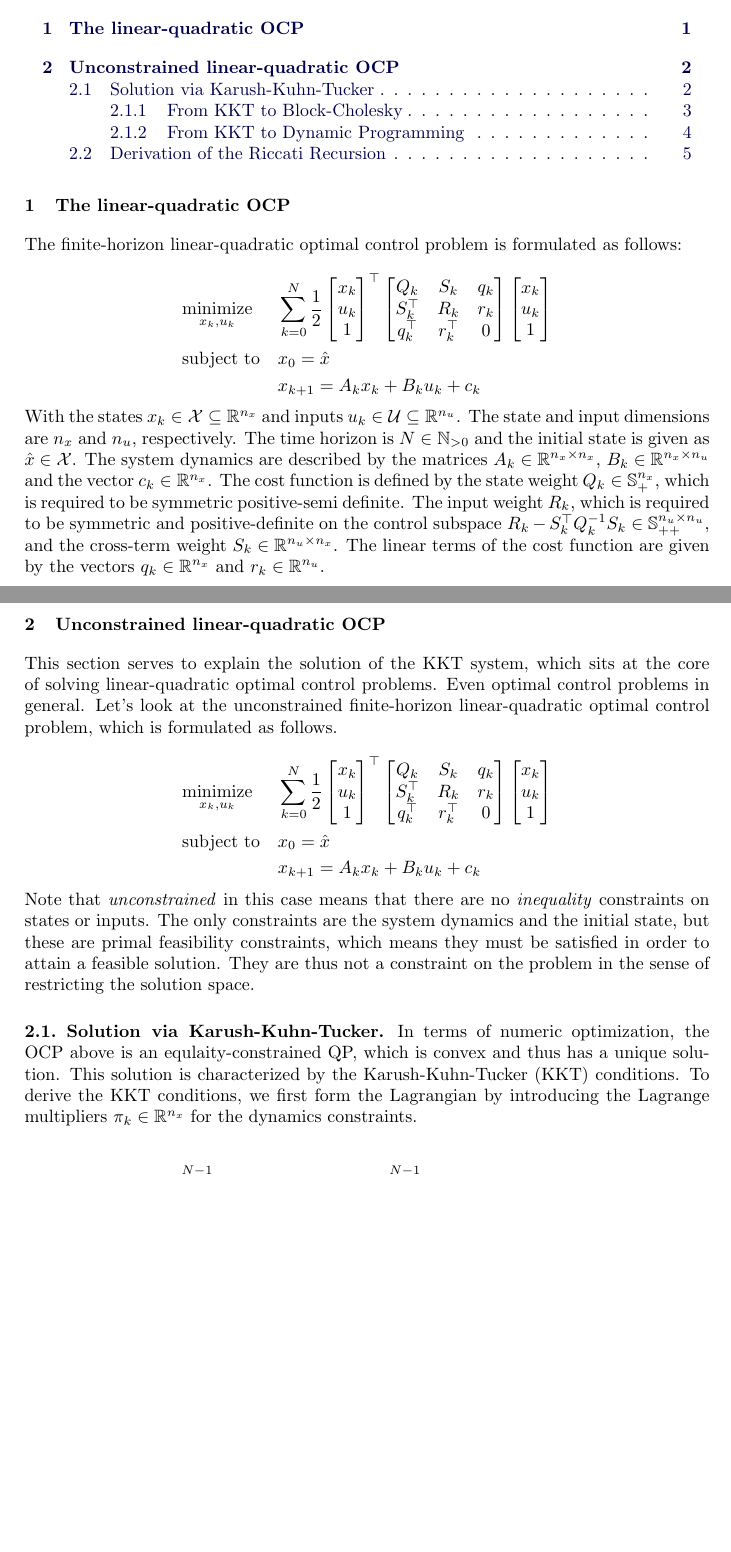
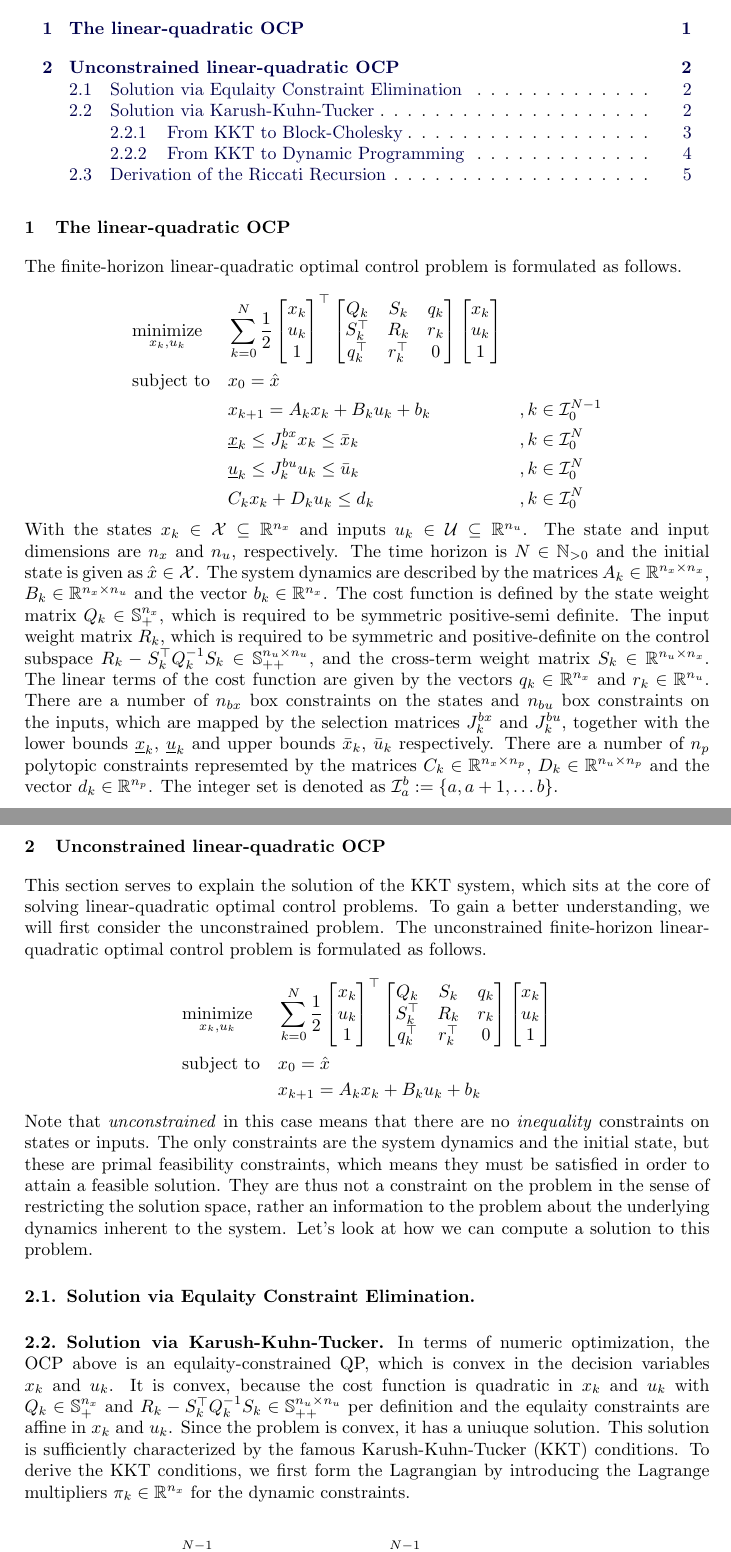
Before and after one commit to wernertimothy/LQMPC-tex, a LaTeX document (lqmpc.tex, which reads sections/linear_quadratic_ocp.tex, sections/ocp_formulation.tex, sections/unconstrained_ocp.tex): two parts of pages 1 and 2 of 5, joined at a grey line, cut so that both start at the same text, the shorter picture padded with empty space. Compiled offline with pdfLaTeX.

Commit message:
refine KKT derivation

```diff
--- a/lqmpc.tex
+++ b/lqmpc.tex
@@ -14,7 +14,7 @@
 \makecontent
 
 % sections
-\input{sections/ocp_formulation}
+\input{sections/linear_quadratic_ocp}
 \input{sections/unconstrained_ocp}
 
 % bibliography
--- /dev/null
+++ b/sections/linear_quadratic_ocp.tex
@@ -0,0 +1,27 @@
+
+\section{The linear-quadratic OCP}
+The finite-horizon linear-quadratic optimal control problem is formulated as follows.
+
+\[
+\begin{aligned}
+& \underset{x_k, u_k}{\text{minimize}} & & \sum_{k=0}^{N} \frac{1}{2} \vxuone{k}\T \Hcoststacked{k} \vxuone{k} & &                      \\
+& \text{subject to}                    & & x_0 = \hat{x}                                                       & &                      \\
+&                                      & & x_{k+1} = A_k x_k + B_k u_k + b_k                                   & & ,k\in\Iset{0}{N-1}   \\
+&                                      & & \underline{x}_k \leq J_k^{bx} x_k \leq \bar{x}_k                    & & ,k\in\Iset{0}{N}     \\
+&                                      & & \underline{u}_k \leq J_k^{bu} u_k \leq \bar{u}_k                    & & ,k\in\Iset{0}{N}     \\
+&                                      & & C_k x_k + D_k u_k \leq d_k                                          & & ,k\in\Iset{0}{N}
+\end{aligned}
+\]
+
+With the states $x_k \in\Xset\subseteq\R{n_x}$ and inputs $u_k \in\Uset\subseteq\R{n_u}$.
+The state and input dimensions are $n_x$ and $n_u$, respectively.
+The time horizon is $N \in \mathbb{N}_{>0}$ and the initial state is given as $\hat{x} \in \Xset$.
+The system dynamics are described by the matrices $A_k \in \R{n_x \times n_x}$, $B_k \in \R{n_x \times n_u}$ and the vector $b_k \in \R{n_x}$.
+The cost function is defined by the state weight matrix $Q_k \in \Sp{n_x}$, which is required to be symmetric positive-semi definite.
+The input weight matrix $R_k$, which is required to be symmetric and positive-definite on the control subspace $R_k - S_k\T Q_k^{-1} S_k \in \Spp{n_u \times n_u}$, and the cross-term weight matrix $S_k \in \R{n_u \times n_x}$.
+The linear terms of the cost function are given by the vectors $q_k \in \R{n_x}$ and $r_k \in \R{n_u}$.
+There are a number of $n_{bx}$ box constraints on the states and $n_{bu}$ box constraints on the inputs, which are mapped by the selection matrices $J_k^{bx}$ and $J_k^{bu}$, together with the lower bounds $\underline{x}_k$, $\underline{u}_k$ and upper bounds $\bar{x}_k$, $\bar{u}_k$ respectively.
+There are a number of $n_p$ polytopic constraints represemted by the matrices $C_k\in\R{n_x \times n_p}$, $D_k\in\R{n_u \times n_p}$ and the vector $d_k\in\R{n_p}$.
+The integer set is denoted as $\Iset{a}{b} := \lbrace a, a+1, \dots b \rbrace$.
+
+\newpage
--- a/sections/ocp_formulation.tex
+++ /dev/null
@@ -1,21 +0,0 @@
-
-\section{The linear-quadratic OCP}
-The finite-horizon linear-quadratic optimal control problem is formulated as follows:
-
-\begin{equation*}
-\begin{aligned}
-& \underset{x_k, u_k}{\text{minimize}} & & \sum_{k=0}^{N} \frac{1}{2} \vxuone{k}\T \Hcoststacked{k} \vxuone{k} \\
-& \text{subject to} & & x_0 = \hat{x}\\
-& & & x_{k+1} = A_k x_k + B_k u_k + c_k\\
-\end{aligned}
-\end{equation*}
-
-With the states $x_k \in\Xset\subseteq\R{n_x}$ and inputs $u_k \in\Uset\subseteq\R{n_u}$.
-The state and input dimensions are $n_x$ and $n_u$, respectively.
-The time horizon is $N \in \mathbb{N}_{>0}$ and the initial state is given as $\hat{x} \in \Xset$.
-The system dynamics are described by the matrices $A_k \in \R{n_x \times n_x}$, $B_k \in \R{n_x \times n_u}$ and the vector $c_k \in \R{n_x}$.
-The cost function is defined by the state weight $Q_k \in \Sp{n_x}$, which is required to be symmetric positive-semi definite.
-The input weight $R_k$, which is required to be symmetric and positive-definite on the control subspace $R_k - S_k\T Q_k^{-1} S_k \in \Spp{n_u \times n_u}$, and the cross-term weight $S_k \in \R{n_u \times n_x}$.
-The linear terms of the cost function are given by the vectors $q_k \in \R{n_x}$ and $r_k \in \R{n_u}$.
-
-\newpage
--- a/sections/unconstrained_ocp.tex
+++ b/sections/unconstrained_ocp.tex
@@ -2,26 +2,31 @@
 \section{Unconstrained linear-quadratic OCP}
 
 This section serves to explain the solution of the KKT system, which sits at the core of solving linear-quadratic optimal control problems.
-Even optimal control problems in general.
-Let's look at the unconstrained finite-horizon linear-quadratic optimal control problem, which is formulated as follows.
+To gain a better understanding, we will first consider the unconstrained problem.
+The unconstrained finite-horizon linear-quadratic optimal control problem is formulated as follows.
 
 \[
 \begin{aligned}
     & \underset{x_k, u_k}{\text{minimize}} & & \sum_{k=0}^{N} \frac{1}{2} \vxuone{k}\T \Hcoststacked{k} \vxuone{k} \\
     & \text{subject to} & & x_0 = \hat{x}\\
-    & & & x_{k+1} = A_k x_k + B_k u_k + c_k\\
+    & & & x_{k+1} = A_k x_k + B_k u_k + b_k\\
 \end{aligned}
 \]
 
 Note that \textit{unconstrained} in this case means that there are no \textit{inequality} constraints on states or inputs.
 The only constraints are the system dynamics and the initial state, but these are primal feasibility constraints, which means they must be satisfied in order to attain a feasible solution.
-They are thus not a constraint on the problem in the sense of restricting the solution space.
+They are thus not a constraint on the problem in the sense of restricting the solution space, rather an information to the problem about the underlying dynamics inherent to the system.
+Let's look at how we can compute a solution to this problem.
+
+\subsection{Solution via Equlaity Constraint Elimination}
 
 \subsection{Solution via Karush-Kuhn-Tucker}
 
-In terms of numeric optimization, the OCP above is an equlaity-constrained QP, which is convex and thus has a unique solution.
-This solution is characterized by the Karush-Kuhn-Tucker (KKT) conditions.
-To derive the KKT conditions, we first form the Lagrangian by introducing the Lagrange multipliers $\pi_k \in \R{n_x}$ for the dynamics constraints.
+In terms of numeric optimization, the OCP above is an equlaity-constrained QP, which is convex in the decision variables $x_k$ and $u_k$.
+It is convex, because the cost function is quadratic in $x_k$ and $u_k$ with $Q_k \in \Sp{n_x}$ and $R_k - S_k\T Q_k^{-1} S_k \in \Spp{n_u \times n_u}$ per definition and the equlaity constraints are affine in $x_k$ and $u_k$.
+Since the problem is convex, it has a uniuque solution.
+This solution is sufficiently characterized by the famous Karush-Kuhn-Tucker (KKT) conditions.
+To derive the KKT conditions, we first form the Lagrangian by introducing the Lagrange multipliers $\pi_k \in \R{n_x}$ for the dynamic constraints.
 
 \[
 \mathcal{L}(x_k, u_k, \pi_k) = \sum_{k=0}^{N-1} l_k(x_k, u_k) + l_N(x_N) + \sum_{k=0}^{N-1} \pi_{k+1}\T (A_k x_k + B_k u_k + c_k - x_{k+1})
```
Also changed, not shown: preamble/macros.tex (+7 -6 lines), lqmpc.pdf, sections/unconstrained_ocp.tex (33 more changed lines).
